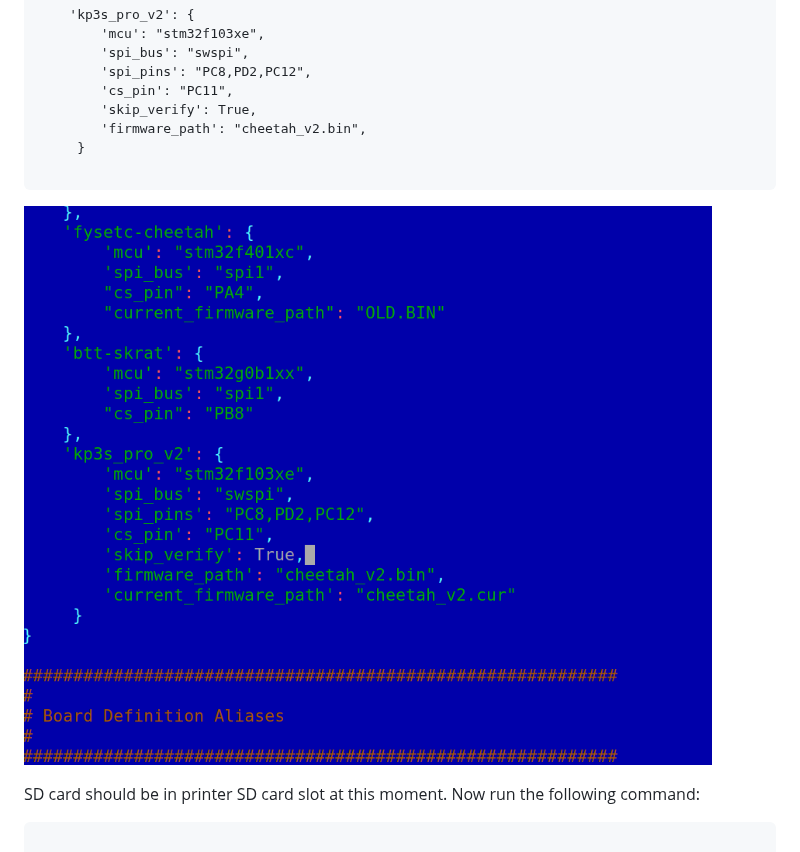
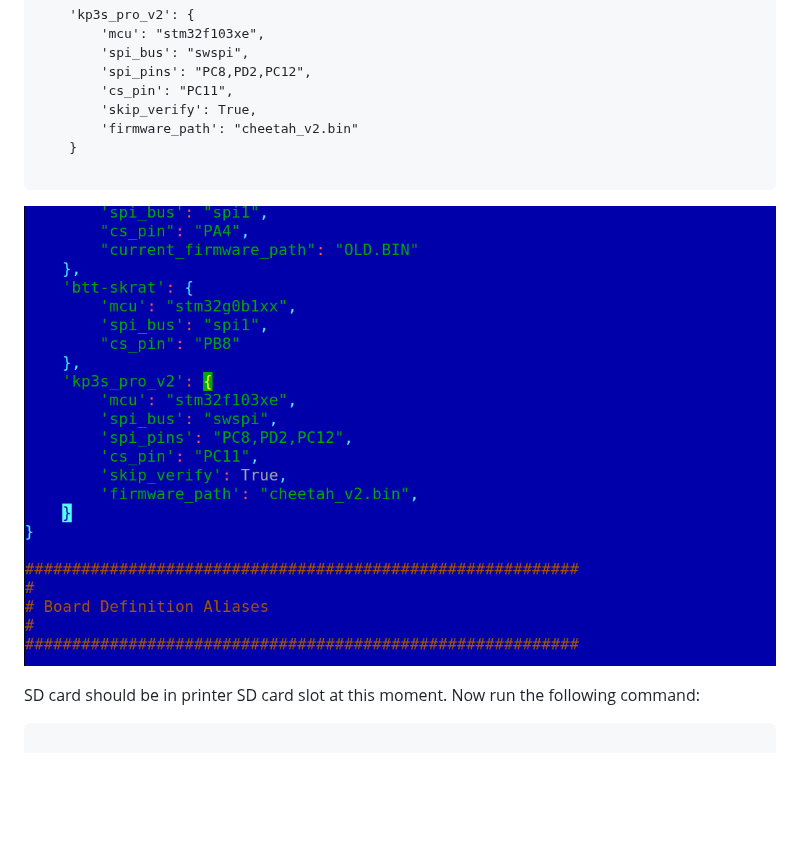
Before and after one commit to Lebensgefahr/kingroon_kp3s_pro_v2, a Markdown page: README.md, the part around one of its changes. GitHub-like rendering; pictures changed too: pictures/klipper_fw_4.png; folded sections open; blank space fills up the shorter version.

````diff
--- a/README.md
+++ b/README.md
@@ -395,8 +395,8 @@ Add the following lines to BOARD_DEFS dictionary:
         'spi_pins': "PC8,PD2,PC12",
         'cs_pin': "PC11",
         'skip_verify': True,
-        'firmware_path': "cheetah_v2.bin",
-     }
+        'firmware_path': "cheetah_v2.bin"
+    }
 
 ```
 ![Select compiling options](./pictures/klipper_fw_4.png)
````
Also changed, not shown: other parts of README.md (+11 -0 lines), pictures/klipper_fw_5.png (added), pictures/klipper_fw_6.png (added).
